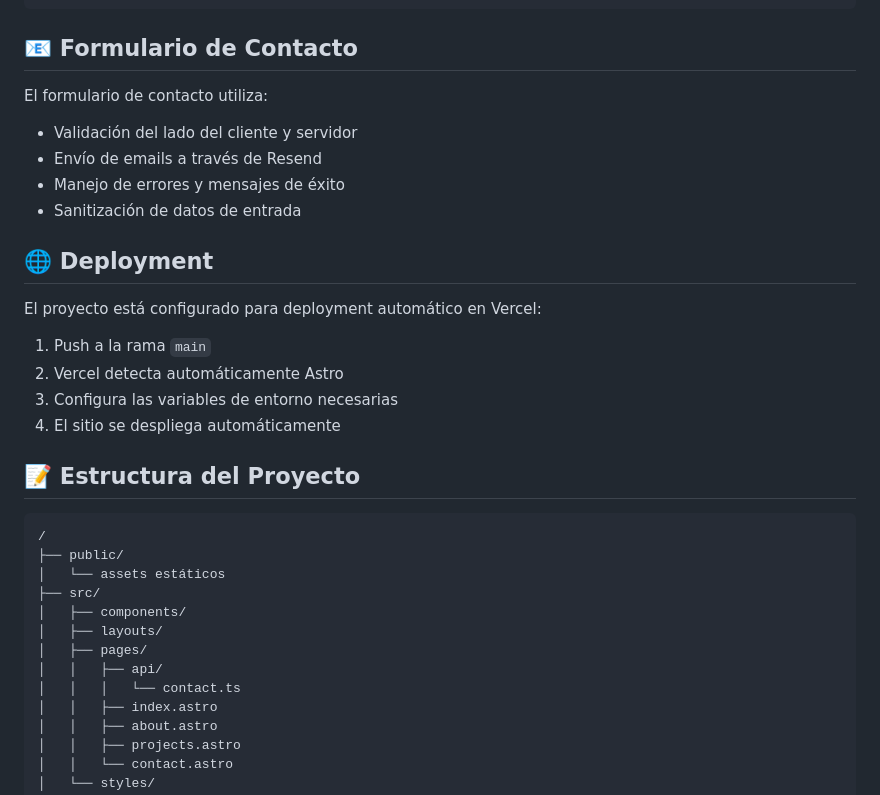
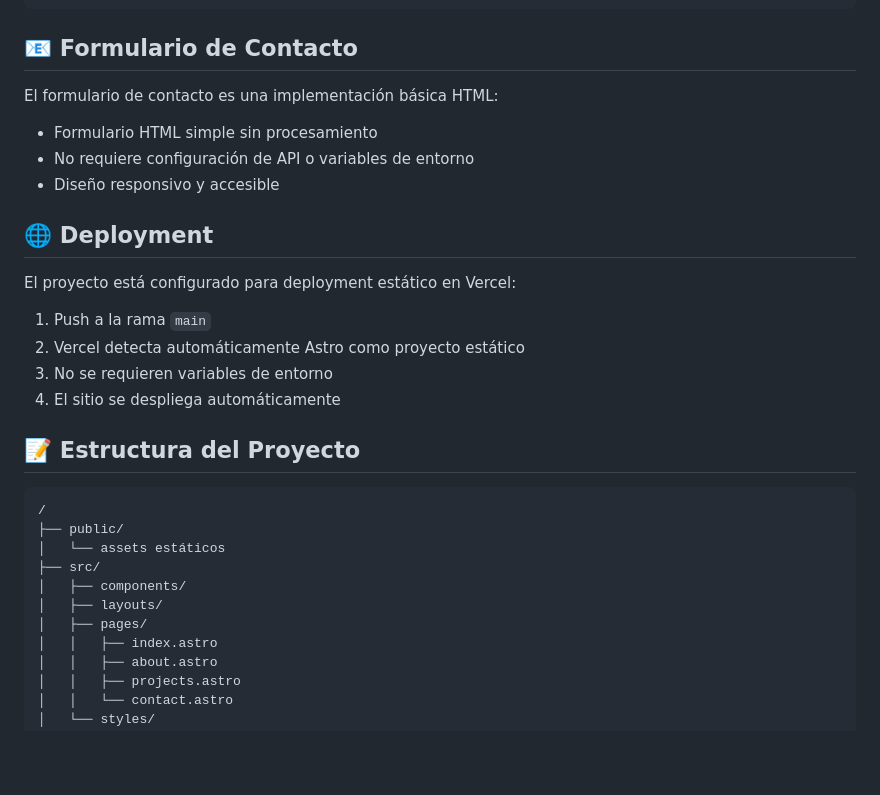
Before and after one commit to nicolas2601/mi-portafolio, a Markdown page: README.md, the part around one of its changes. Drawn GitHub-style; blank space fills up the shorter version.

```diff
--- a/README.md
+++ b/README.md
@@ -121,19 +109,18 @@ pnpm preview
 
 ## 📧 Formulario de Contacto
 
-El formulario de contacto utiliza:
-- Validación del lado del cliente y servidor
-- Envío de emails a través de Resend
-- Manejo de errores y mensajes de éxito
-- Sanitización de datos de entrada
+El formulario de contacto es una implementación básica HTML:
+- Formulario HTML simple sin procesamiento
+- No requiere configuración de API o variables de entorno
+- Diseño responsivo y accesible
 
 ## 🌐 Deployment
 
-El proyecto está configurado para deployment automático en Vercel:
+El proyecto está configurado para deployment estático en Vercel:
 
 1. Push a la rama `main`
-2. Vercel detecta automáticamente Astro
-3. Configura las variables de entorno necesarias
+2. Vercel detecta automáticamente Astro como proyecto estático
+3. No se requieren variables de entorno
 4. El sitio se despliega automáticamente
 
 ## 📝 Estructura del Proyecto
@@ -146,8 +133,6 @@ El proyecto está configurado para deployment automático en Vercel:
 │   ├── components/
 │   ├── layouts/
 │   ├── pages/
-│   │   ├── api/
-│   │   │   └── contact.ts
 │   │   ├── index.astro
 │   │   ├── about.astro
 │   │   ├── projects.astro
```
Also changed, not shown: other parts of README.md (+9 -21 lines).
